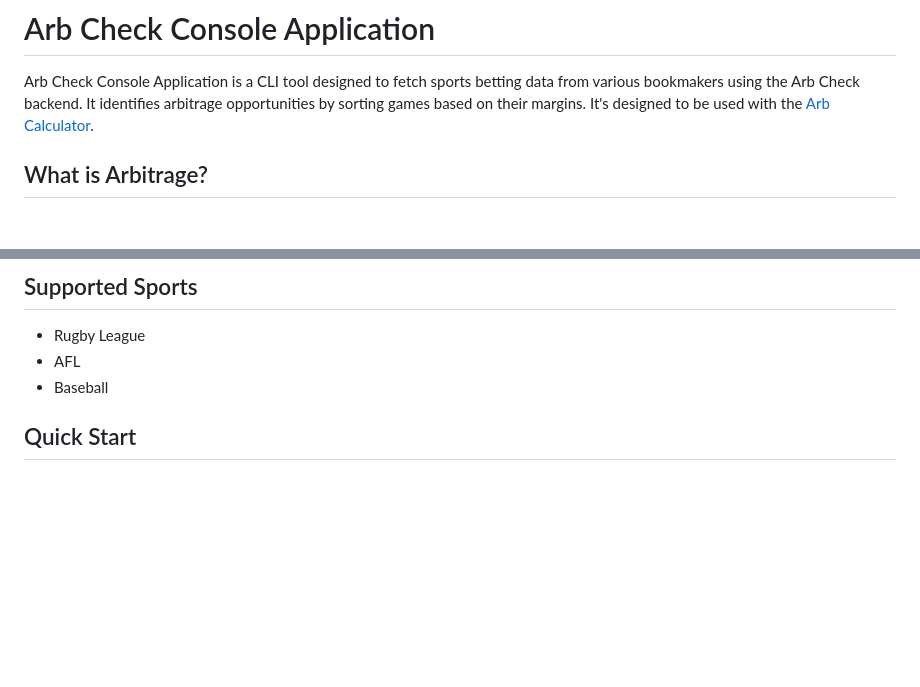
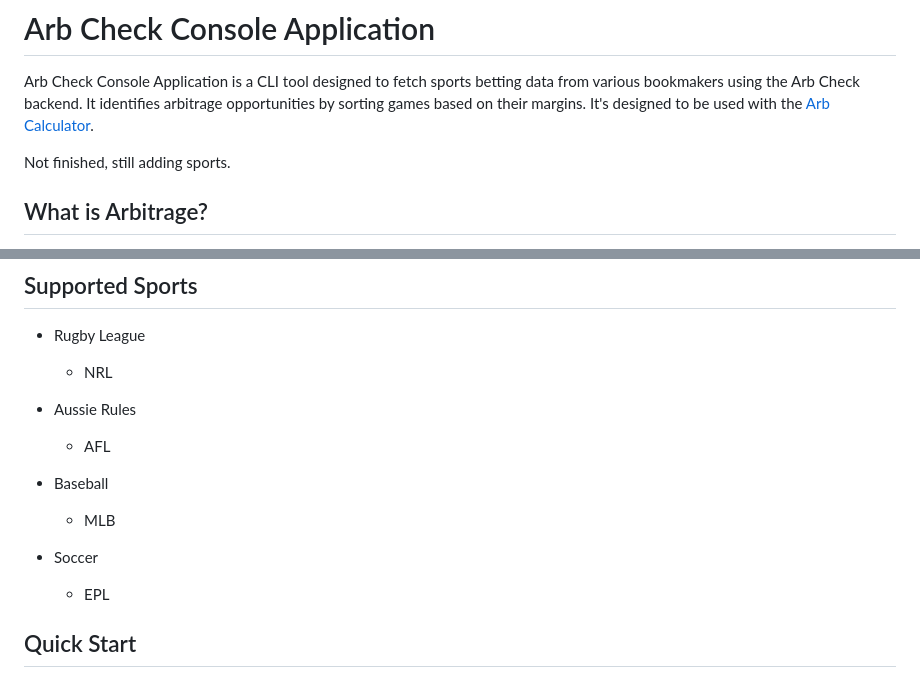
Before and after one commit to lukereed1/arb-check-console, a Markdown page: README.md, 2 parts joined by grey strips. Rendered like a GitHub page; blank space fills up the shorter version.

```diff
--- a/README.md
+++ b/README.md
@@ -1,6 +1,8 @@
 # Arb Check Console Application
 
 Arb Check Console Application is a CLI tool designed to fetch sports betting data from various bookmakers using the Arb Check backend. It identifies arbitrage opportunities by sorting games based on their margins. It's designed to be used with the [Arb Calculator](https://github.com/lukereed1/arb-calculator).
+
+Not finished, still adding sports.
 
 ## What is Arbitrage?
 
@@ -27,8 +29,19 @@ Betting/sports arbitrage is an example of arbitrage arising on betting markets d
 ## Supported Sports
 
 - Rugby League
-- AFL
+
+  - NRL
+
+- Aussie Rules
+
+  - AFL
+
 - Baseball
+
+  - MLB
+
+- Soccer
+  - EPL
 
 ## Quick Start
 
```
